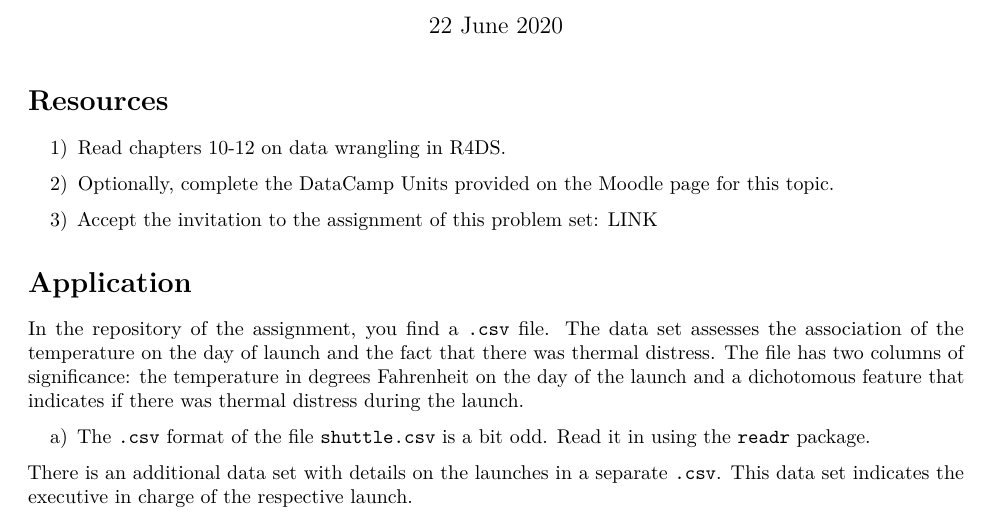
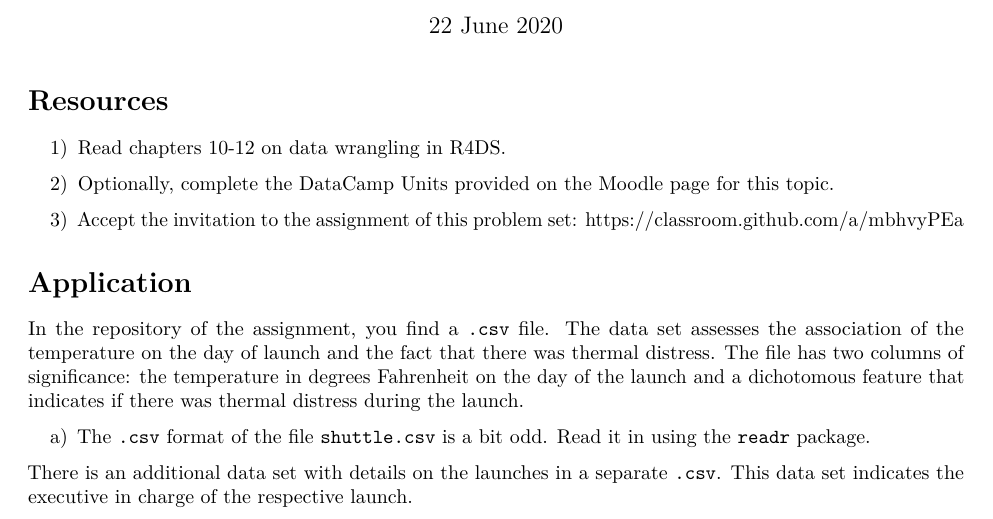
Before and after one commit to Statistische-Software-2020/PS10-starter, an R Markdown document (problemset10.Rmd): part of page 1 of 2, cut so that both start at the same text. Rendered offline with R 4.5, knitr and Pandoc, then LaTeX, with nearby package versions.

Commit message:
add link

```diff
--- a/problemset10.Rmd
+++ b/problemset10.Rmd
@@ -19,7 +19,7 @@ knitr::opts_chunk$set(echo = FALSE,
 2) Optionally, complete the DataCamp Units provided on the Moodle page for this topic.
 
 3) Accept the invitation to the assignment of this problem set:
-LINK
+https://classroom.github.com/a/mbhvyPEa
 
 # Application
 
```
